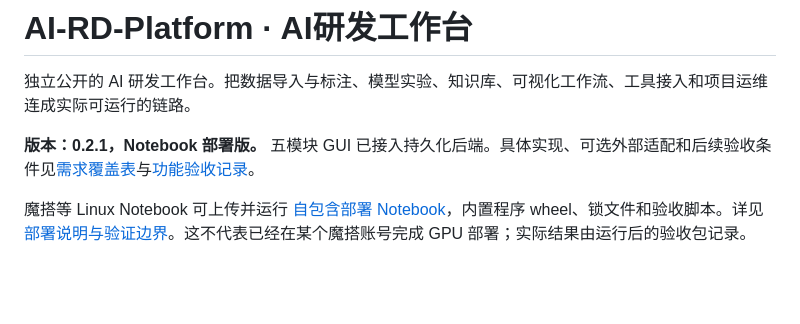
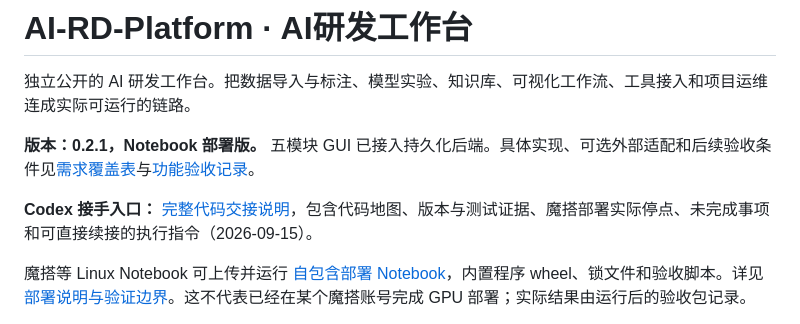
Before and after one commit to QuJindai/AI-RD-Platform, a Markdown page: README.md, the part around the change. Rendered like a GitHub page; blank space fills up the shorter version.

Commit message:
docs: hand off complete code and ModelScope deployment status to Codex

```diff
--- a/README.md
+++ b/README.md
@@ -3,6 +3,8 @@
 独立公开的 AI 研发工作台。把数据导入与标注、模型实验、知识库、可视化工作流、工具接入和项目运维连成实际可运行的链路。
 
 **版本：0.2.1，Notebook 部署版。** 五模块 GUI 已接入持久化后端。具体实现、可选外部适配和后续验收条件见[需求覆盖表](docs/coverage.md)与[功能验收记录](docs/verification-v0.2.md)。
+
+**Codex 接手入口：** [完整代码交接说明](CODEX_HANDOFF.md)，包含代码地图、版本与测试证据、魔搭部署实际停点、未完成事项和可直接续接的执行指令（2026-09-15）。
 
 魔搭等 Linux Notebook 可上传并运行 [自包含部署 Notebook](deploy/AI_RD_ModelScope.ipynb)，内置程序 wheel、锁文件和验收脚本。详见[部署说明与验证边界](docs/notebook-deployment.md)。这不代表已经在某个魔搭账号完成 GPU 部署；实际结果由运行后的验收包记录。
 
```
Also changed, not shown: CODEX_HANDOFF.md (added, +168 -0 lines).
